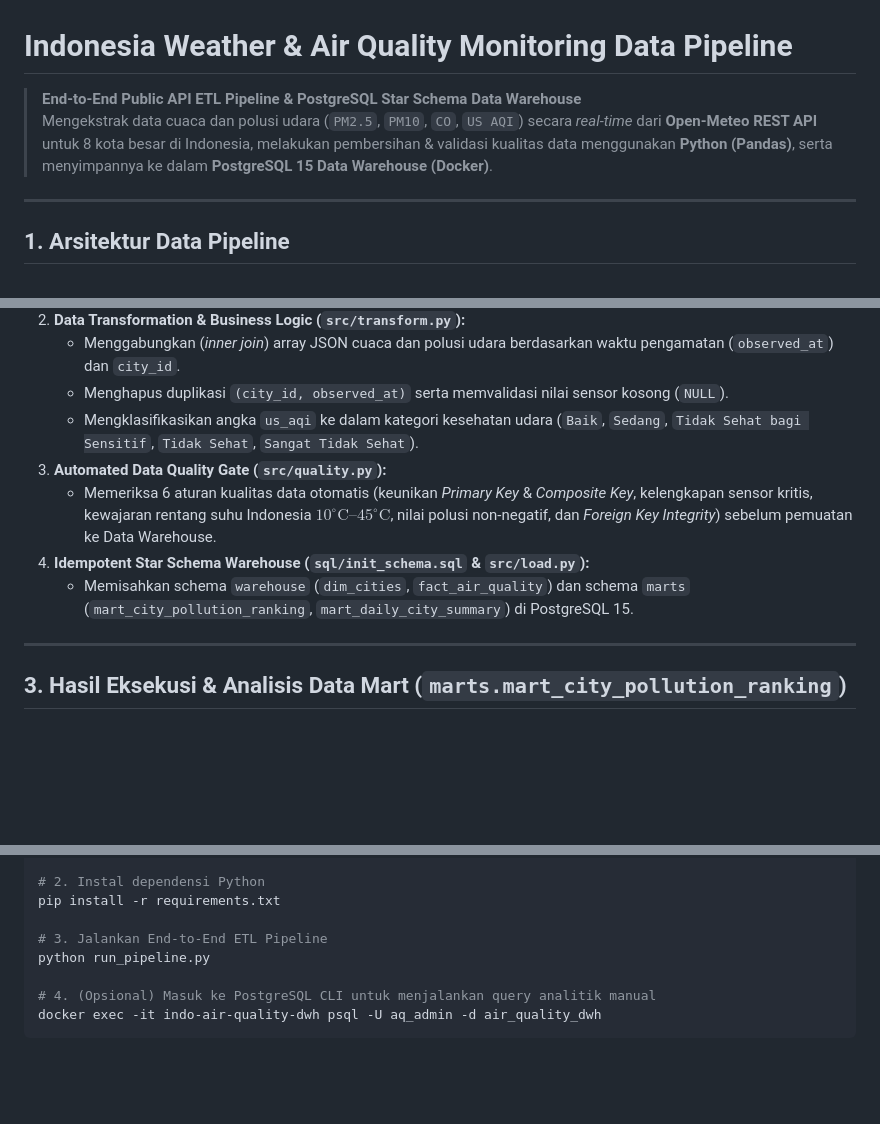
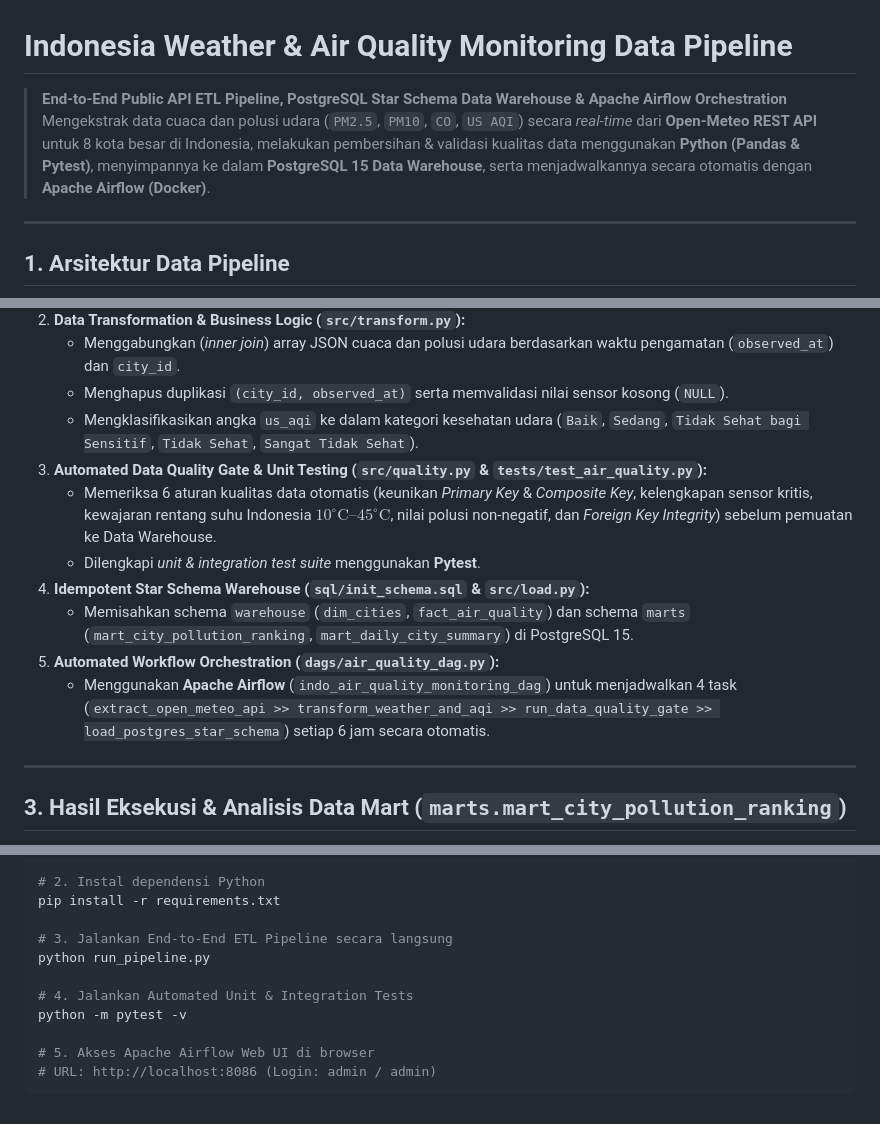
Before and after one commit to tanjung0115/indo-air-quality-pipeline, a Markdown page: README.md, 3 parts joined by grey strips. GitHub-like rendering; blank space fills up the shorter version.

Commit message:
feat: add pytest unit tests, Apache Airflow DAG, and execution screenshots

````diff
--- a/README.md
+++ b/README.md
@@ -1,7 +1,7 @@
 # Indonesia Weather & Air Quality Monitoring Data Pipeline
 
-> **End-to-End Public API ETL Pipeline & PostgreSQL Star Schema Data Warehouse**
-> Mengekstrak data cuaca dan polusi udara (`PM2.5`, `PM10`, `CO`, `US AQI`) secara *real-time* dari **Open-Meteo REST API** untuk 8 kota besar di Indonesia, melakukan pembersihan & validasi kualitas data menggunakan **Python (Pandas)**, serta menyimpannya ke dalam **PostgreSQL 15 Data Warehouse (Docker)**.
+> **End-to-End Public API ETL Pipeline, PostgreSQL Star Schema Data Warehouse & Apache Airflow Orchestration**
+> Mengekstrak data cuaca dan polusi udara (`PM2.5`, `PM10`, `CO`, `US AQI`) secara *real-time* dari **Open-Meteo REST API** untuk 8 kota besar di Indonesia, melakukan pembersihan & validasi kualitas data menggunakan **Python (Pandas & Pytest)**, menyimpannya ke dalam **PostgreSQL 15 Data Warehouse**, serta menjadwalkannya secara otomatis dengan **Apache Airflow (Docker)**.
 
 ---
 
@@ -28,10 +29,13 @@ flowchart LR
    - Menggabungkan (*inner join*) array JSON cuaca dan polusi udara berdasarkan waktu pengamatan (`observed_at`) dan `city_id`.
    - Menghapus duplikasi `(city_id, observed_at)` serta memvalidasi nilai sensor kosong (`NULL`).
    - Mengklasifikasikan angka `us_aqi` ke dalam kategori kesehatan udara (`Baik`, `Sedang`, `Tidak Sehat bagi Sensitif`, `Tidak Sehat`, `Sangat Tidak Sehat`).
-3. **Automated Data Quality Gate (`src/quality.py`):**
+3. **Automated Data Quality Gate & Unit Testing (`src/quality.py` & `tests/test_air_quality.py`):**
    - Memeriksa 6 aturan kualitas data otomatis (keunikan *Primary Key* & *Composite Key*, kelengkapan sensor kritis, kewajaran rentang suhu Indonesia $10^\circ\text{C}\text{–}45^\circ\text{C}$, nilai polusi non-negatif, dan *Foreign Key Integrity*) sebelum pemuatan ke Data Warehouse.
+   - Dilengkapi *unit & integration test suite* menggunakan **Pytest**.
 4. **Idempotent Star Schema Warehouse (`sql/init_schema.sql` & `src/load.py`):**
    - Memisahkan schema `warehouse` (`dim_cities`, `fact_air_quality`) dan schema `marts` (`mart_city_pollution_ranking`, `mart_daily_city_summary`) di PostgreSQL 15.
+5. **Automated Workflow Orchestration (`dags/air_quality_dag.py`):**
+   - Menggunakan **Apache Airflow** (`indo_air_quality_monitoring_dag`) untuk menjadwalkan 4 task (`extract_open_meteo_api >> transform_weather_and_aqi >> run_data_quality_gate >> load_postgres_star_schema`) setiap 6 jam secara otomatis.
 
 ---
 
@@ -60,9 +85,12 @@ docker compose up -d
 # 2. Instal dependensi Python
 pip install -r requirements.txt
 
-# 3. Jalankan End-to-End ETL Pipeline
+# 3. Jalankan End-to-End ETL Pipeline secara langsung
 python run_pipeline.py
 
-# 4. (Opsional) Masuk ke PostgreSQL CLI untuk menjalankan query analitik manual
-docker exec -it indo-air-quality-dwh psql -U aq_admin -d air_quality_dwh
+# 4. Jalankan Automated Unit & Integration Tests
+python -m pytest -v
+
+# 5. Akses Apache Airflow Web UI di browser
+# URL: http://localhost:8086 (Login: admin / admin)
 ```
````
Also changed, not shown: other parts of README.md (+24 -2 lines), docs/screenshots/01_airflow_dag_success.png (added), docs/screenshots/02_pytest_unit_tests_passed.png (added), docs/screenshots/03_docker_containers_running.png (added), docs/screenshots/04_api_extract_execution.png (added), image-1.png (deleted), image.png (deleted), 6 other files.
